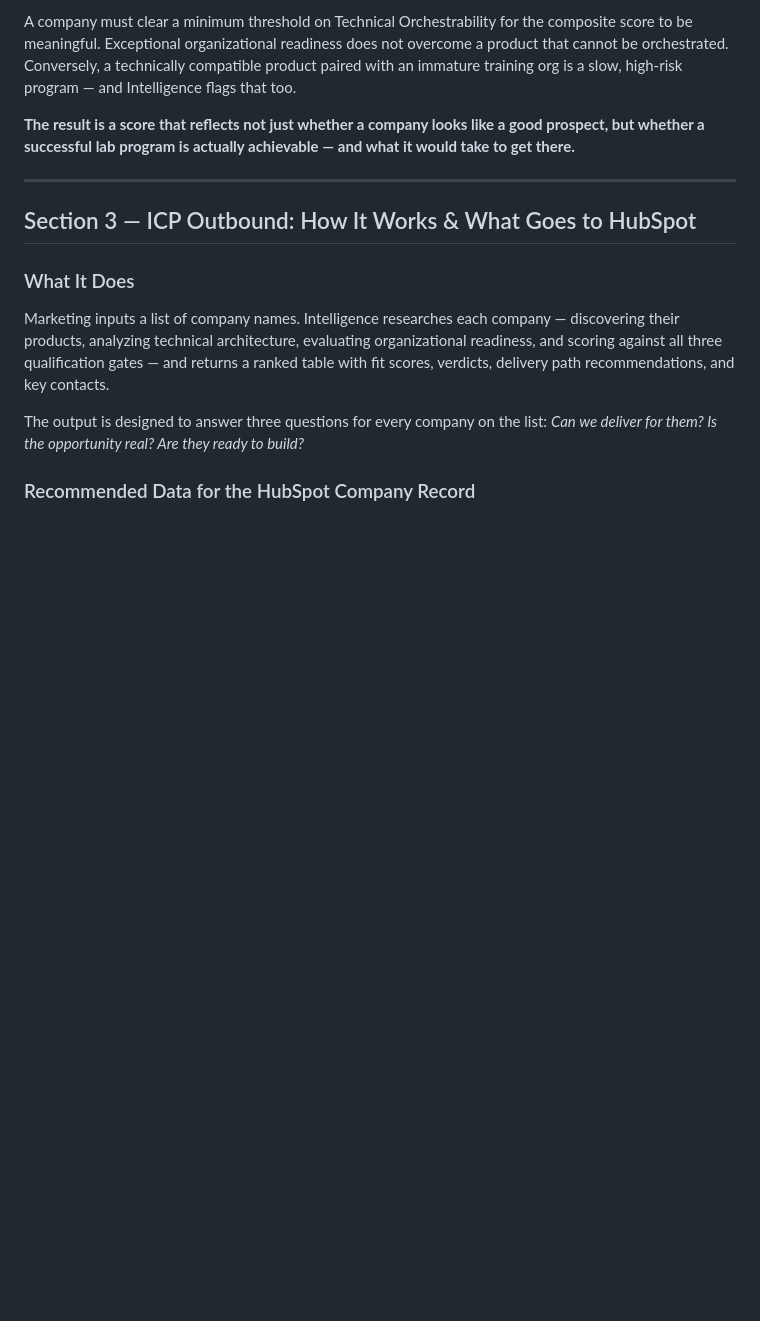
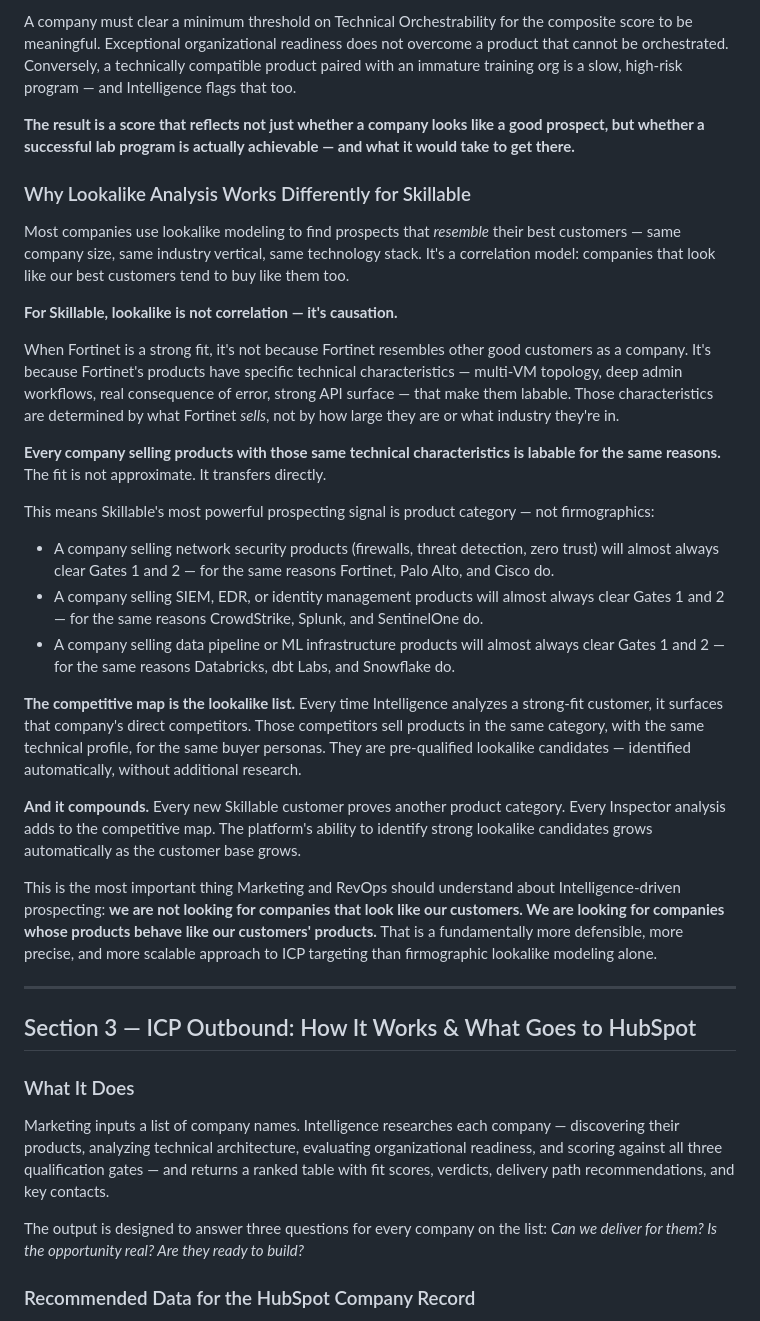
Before and after one commit to fgartland4/skillable-intelligence, a Markdown page: docs/hubspot-integration-recommendations.md, the part around the change. GitHub-like rendering; blank space fills up the shorter version.

Commit message:
Add lookalike-as-causation distinction to HubSpot integration doc
Critical framing for Marketing and RevOps: Skillable lookalike is product-based
causation (products that behave like our customers' products), not firmographic
correlation (companies that look like our customers). Competitive map = lookalike
list. Product category = the labability signal that compounds over time.

Co-Authored-By: Claude Sonnet 4.6 <noreply@anthropic.com>

```diff
--- a/docs/hubspot-integration-recommendations.md
+++ b/docs/hubspot-integration-recommendations.md
@@ -98,6 +98,28 @@ Intelligence's composite score evaluates four dimensions — but they are not eq
 A company must clear a minimum threshold on Technical Orchestrability for the composite score to be meaningful. Exceptional organizational readiness does not overcome a product that cannot be orchestrated. Conversely, a technically compatible product paired with an immature training org is a slow, high-risk program — and Intelligence flags that too.
 
 **The result is a score that reflects not just whether a company looks like a good prospect, but whether a successful lab program is actually achievable — and what it would take to get there.**
+
+### Why Lookalike Analysis Works Differently for Skillable
+
+Most companies use lookalike modeling to find prospects that *resemble* their best customers — same company size, same industry vertical, same technology stack. It's a correlation model: companies that look like our best customers tend to buy like them too.
+
+**For Skillable, lookalike is not correlation — it's causation.**
+
+When Fortinet is a strong fit, it's not because Fortinet resembles other good customers as a company. It's because Fortinet's products have specific technical characteristics — multi-VM topology, deep admin workflows, real consequence of error, strong API surface — that make them labable. Those characteristics are determined by what Fortinet *sells*, not by how large they are or what industry they're in.
+
+**Every company selling products with those same technical characteristics is labable for the same reasons.** The fit is not approximate. It transfers directly.
+
+This means Skillable's most powerful prospecting signal is product category — not firmographics:
+
+- A company selling network security products (firewalls, threat detection, zero trust) will almost always clear Gates 1 and 2 — for the same reasons Fortinet, Palo Alto, and Cisco do.
+- A company selling SIEM, EDR, or identity management products will almost always clear Gates 1 and 2 — for the same reasons CrowdStrike, Splunk, and SentinelOne do.
+- A company selling data pipeline or ML infrastructure products will almost always clear Gates 1 and 2 — for the same reasons Databricks, dbt Labs, and Snowflake do.
+
+**The competitive map is the lookalike list.** Every time Intelligence analyzes a strong-fit customer, it surfaces that company's direct competitors. Those competitors sell products in the same category, with the same technical profile, for the same buyer personas. They are pre-qualified lookalike candidates — identified automatically, without additional research.
+
+**And it compounds.** Every new Skillable customer proves another product category. Every Inspector analysis adds to the competitive map. The platform's ability to identify strong lookalike candidates grows automatically as the customer base grows.
+
+This is the most important thing Marketing and RevOps should understand about Intelligence-driven prospecting: **we are not looking for companies that look like our customers. We are looking for companies whose products behave like our customers' products.** That is a fundamentally more defensible, more precise, and more scalable approach to ICP targeting than firmographic lookalike modeling alone.
 
 ---
 
```
